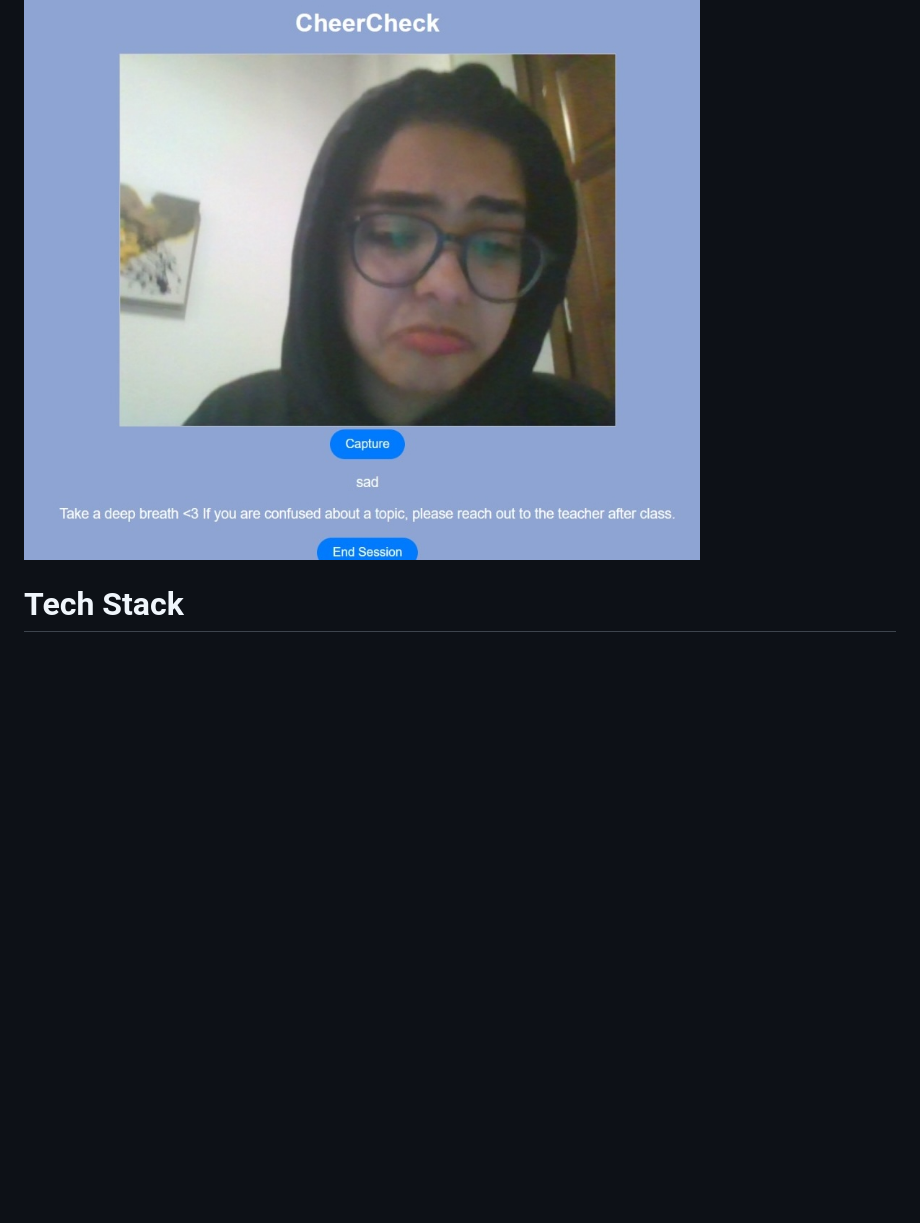
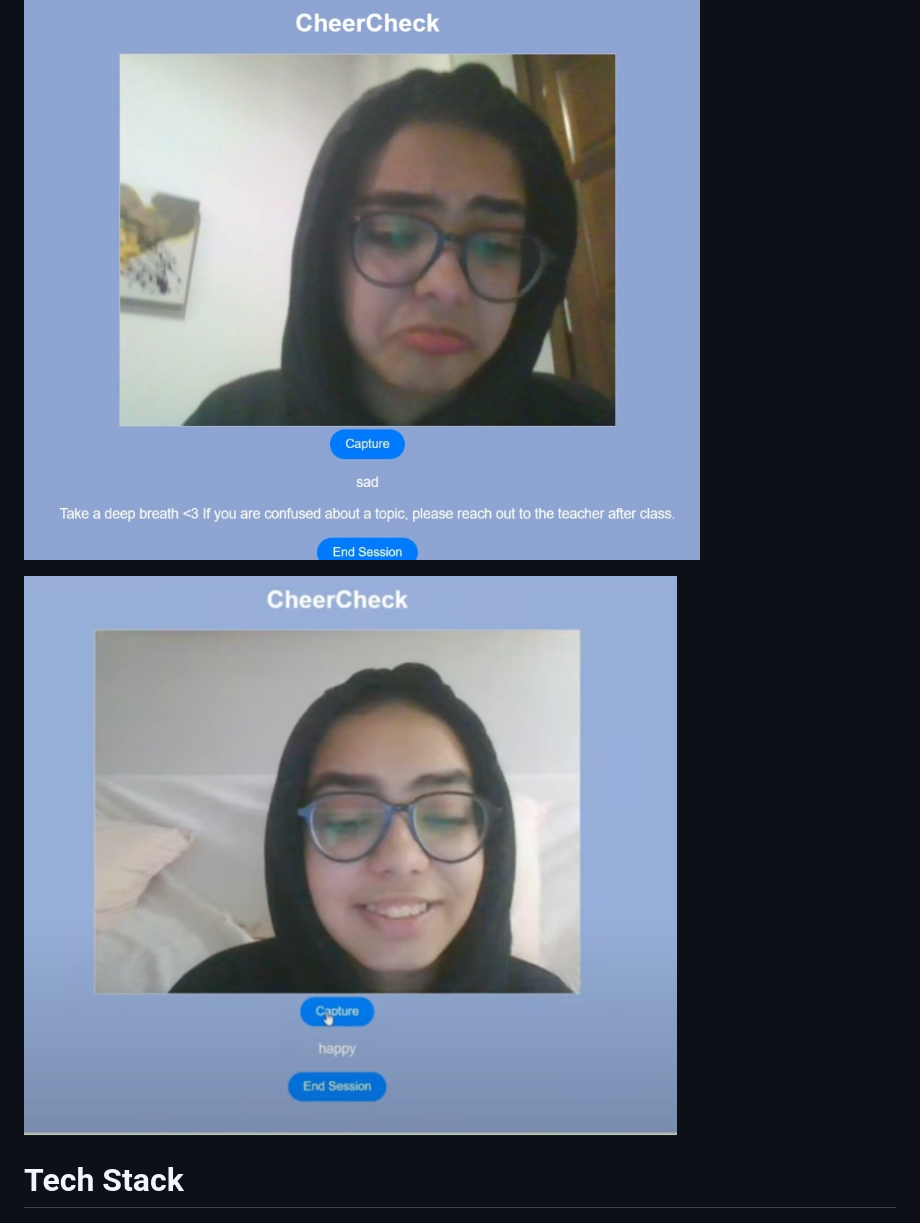
Before and after one commit to zoyahammad/CheerCheck, a Markdown page: README.md, the part around the change. GitHub-like rendering; pictures changed too: public/images/3.png (added); blank space fills up the shorter version.

```diff
--- a/README.md
+++ b/README.md
@@ -19,6 +19,8 @@ The teachers can then use this information to figure out how the students are re
 ![one](public/images/1.jpeg)
 
 ![two](public/images/2.jpeg)
+
+![hree](public/images/3.png)
 
 # Tech Stack
 
```
Also changed, not shown: images/3.png (added).
